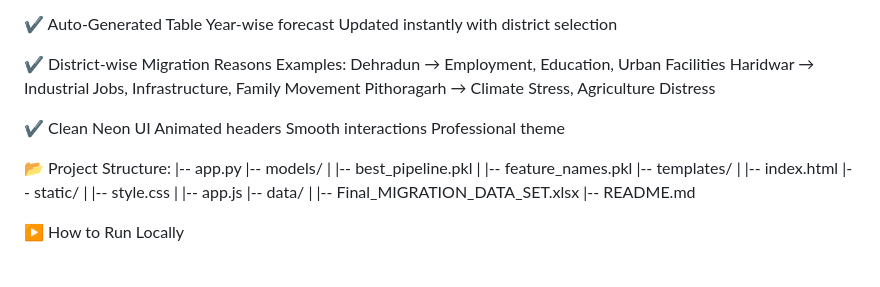
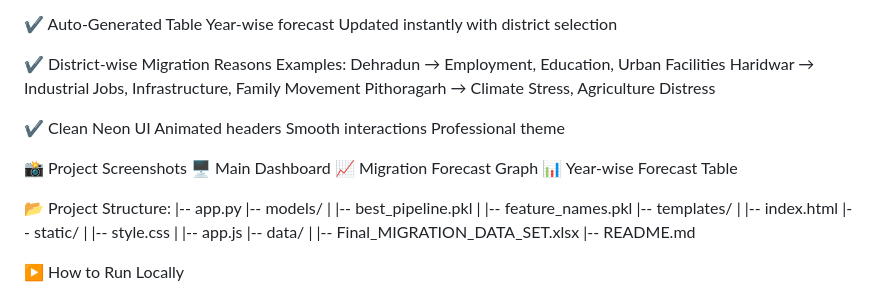
Before and after one commit to sUmiT-BhAtT-443/Uttrakhnad-Migration-AI-Powered-Trend-Prediction-System, a Markdown page: README.md, the part around the change. Rendered like a GitHub page; blank space fills up the shorter version.

```diff
--- a/README.md
+++ b/README.md
@@ -100,6 +100,11 @@ Animated headers
 Smooth interactions
 Professional theme
 
+📸 Project Screenshots
+🖥️ Main Dashboard
+📈 Migration Forecast Graph
+📊 Year-wise Forecast Table
+
 📂 Project Structure:
 |-- app.py
 |-- models/
```
